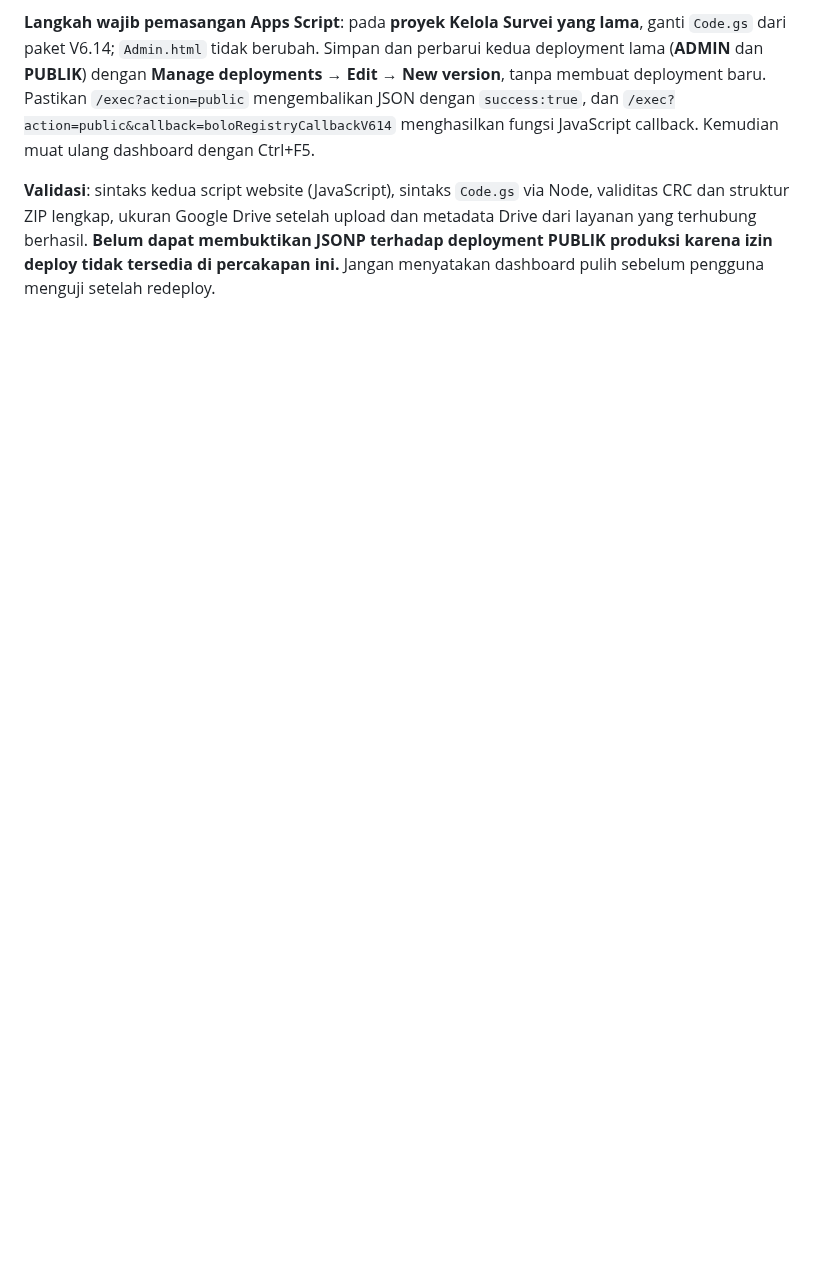
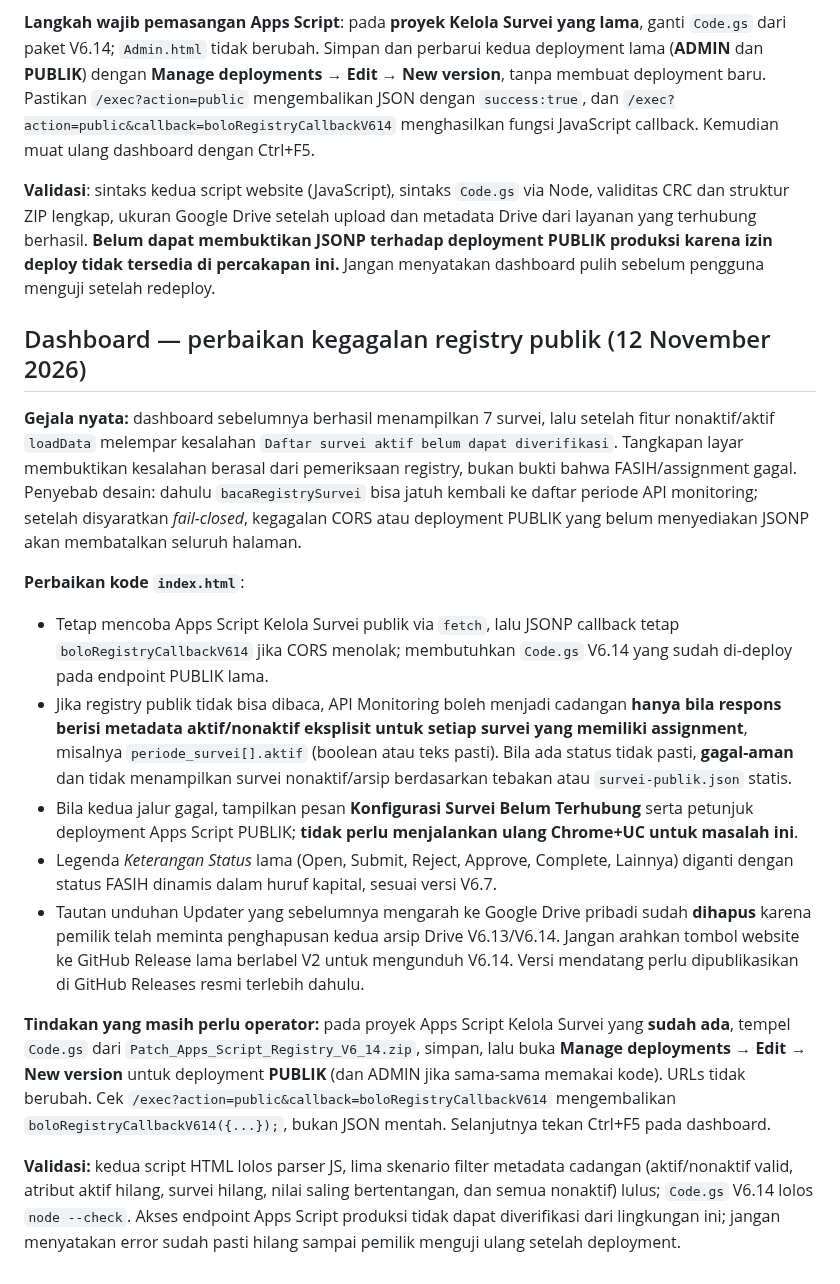
Before and after one commit to bpsblora/bolo-inpek, a Markdown page: docs/KONFIGURASI_SURVEI_SHEETS_V6.md, the part around the change. GitHub-like rendering; blank space fills up the shorter version.

Commit message:
Dokumentasikan penyebab dan perbaikan dashboard gagal memuat registry aktif, tanpa fallback berbahaya

```diff
--- a/docs/KONFIGURASI_SURVEI_SHEETS_V6.md
+++ b/docs/KONFIGURASI_SURVEI_SHEETS_V6.md
@@ -225,3 +225,18 @@ Laporan operator: tombol website `Muat Ulang Dashboard` disalahartikan sebagai u
 **Langkah wajib pemasangan Apps Script**: pada **proyek Kelola Survei yang lama**, ganti `Code.gs` dari paket V6.14; `Admin.html` tidak berubah. Simpan dan perbarui kedua deployment lama (**ADMIN** dan **PUBLIK**) dengan **Manage deployments → Edit → New version**, tanpa membuat deployment baru. Pastikan `/exec?action=public` mengembalikan JSON dengan `success:true`, dan `/exec?action=public&callback=boloRegistryCallbackV614` menghasilkan fungsi JavaScript callback. Kemudian muat ulang dashboard dengan Ctrl+F5.
 
 **Validasi**: sintaks kedua script website (JavaScript), sintaks `Code.gs` via Node, validitas CRC dan struktur ZIP lengkap, ukuran Google Drive setelah upload dan metadata Drive dari layanan yang terhubung berhasil. **Belum dapat membuktikan JSONP terhadap deployment PUBLIK produksi karena izin deploy tidak tersedia di percakapan ini.** Jangan menyatakan dashboard pulih sebelum pengguna menguji setelah redeploy.
+
+## Dashboard — perbaikan kegagalan registry publik (12 November 2026)
+
+**Gejala nyata:** dashboard sebelumnya berhasil menampilkan 7 survei, lalu setelah fitur nonaktif/aktif `loadData` melempar kesalahan `Daftar survei aktif belum dapat diverifikasi`. Tangkapan layar membuktikan kesalahan berasal dari pemeriksaan registry, bukan bukti bahwa FASIH/assignment gagal. Penyebab desain: dahulu `bacaRegistrySurvei` bisa jatuh kembali ke daftar periode API monitoring; setelah disyaratkan *fail-closed*, kegagalan CORS atau deployment PUBLIK yang belum menyediakan JSONP akan membatalkan seluruh halaman.
+
+**Perbaikan kode `index.html`**:
+- Tetap mencoba Apps Script Kelola Survei publik via `fetch`, lalu JSONP callback tetap `boloRegistryCallbackV614` jika CORS menolak; membutuhkan `Code.gs` V6.14 yang sudah di-deploy pada endpoint PUBLIK lama.
+- Jika registry publik tidak bisa dibaca, API Monitoring boleh menjadi cadangan **hanya bila respons berisi metadata aktif/nonaktif eksplisit untuk setiap survei yang memiliki assignment**, misalnya `periode_survei[].aktif` (boolean atau teks pasti). Bila ada status tidak pasti, **gagal-aman** dan tidak menampilkan survei nonaktif/arsip berdasarkan tebakan atau `survei-publik.json` statis.
+- Bila kedua jalur gagal, tampilkan pesan **Konfigurasi Survei Belum Terhubung** serta petunjuk deployment Apps Script PUBLIK; **tidak perlu menjalankan ulang Chrome+UC untuk masalah ini**.
+- Legenda *Keterangan Status* lama (Open, Submit, Reject, Approve, Complete, Lainnya) diganti dengan status FASIH dinamis dalam huruf kapital, sesuai versi V6.7.
+- Tautan unduhan Updater yang sebelumnya mengarah ke Google Drive pribadi sudah **dihapus** karena pemilik telah meminta penghapusan kedua arsip Drive V6.13/V6.14. Jangan arahkan tombol website ke GitHub Release lama berlabel V2 untuk mengunduh V6.14. Versi mendatang perlu dipublikasikan di GitHub Releases resmi terlebih dahulu.
+
+**Tindakan yang masih perlu operator:** pada proyek Apps Script Kelola Survei yang **sudah ada**, tempel `Code.gs` dari `Patch_Apps_Script_Registry_V6_14.zip`, simpan, lalu buka **Manage deployments → Edit → New version** untuk deployment **PUBLIK** (dan ADMIN jika sama-sama memakai kode). URLs tidak berubah. Cek `/exec?action=public&callback=boloRegistryCallbackV614` mengembalikan `boloRegistryCallbackV614({...});`, bukan JSON mentah. Selanjutnya tekan Ctrl+F5 pada dashboard.
+
+**Validasi:** kedua script HTML lolos parser JS, lima skenario filter metadata cadangan (aktif/nonaktif valid, atribut aktif hilang, survei hilang, nilai saling bertentangan, dan semua nonaktif) lulus; `Code.gs` V6.14 lolos `node --check`. Akses endpoint Apps Script produksi tidak dapat diverifikasi dari lingkungan ini; jangan menyatakan error sudah pasti hilang sampai pemilik menguji ulang setelah deployment.
```
